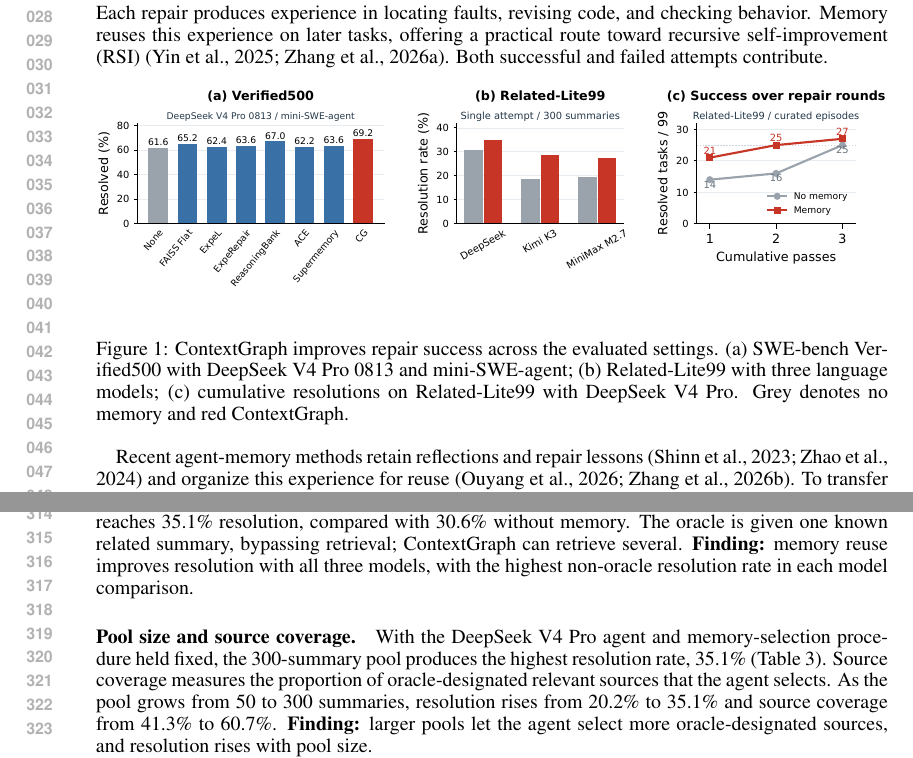
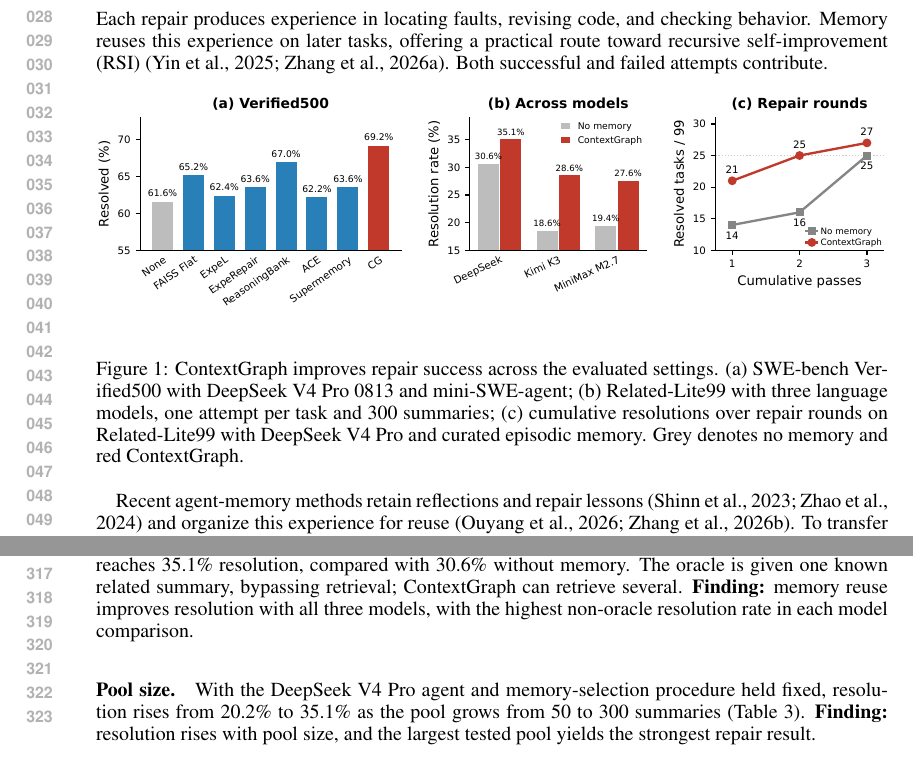
Before and after one commit to wzh4464/ContextGraph-paper, a LaTeX paper (main.tex): two parts of pages 1 and 6 of 25, joined at a grey line, cut so that both start at the same text. Compiled offline with pdfLaTeX.

Commit message:
Restyle statistical figures after ACE and MulVul; drop Table 3 coverage row (#2)
Figure 1 follows ACE Figure 1 (bold short titles, % value labels, cropped
y-axes, no grid, left/bottom spines); Figures 4-5 follow MulVul (Times New
Roman, full frame, MulVul's exact series colours). ContextGraph is MulVul
red in every figure; plotted values are unchanged. Table 3 drops the
source-coverage row and related text; the Figure 1 caption carries the
settings formerly shown as panel subtitles. main.pdf rebuilt.

Co-Authored-By: Claude Opus 5.5 <noreply@anthropic.com>
Claude-Session: https://claude.ai/code/session_01E6DD6paGs1vTxmbfNJf5YC

```diff
--- a/main.tex
+++ b/main.tex
@@ -44,8 +44,9 @@ practical route toward recursive self-improvement (RSI)
 \includegraphics[width=\linewidth]{figures/paper_results_overview.pdf}
 \caption{ContextGraph improves repair success across the evaluated settings.
 (a) SWE-bench Verified500 with DeepSeek V4 Pro 0813 and mini-SWE-agent;
-(b) Related-Lite99 with three language models; (c) cumulative resolutions on
-Related-Lite99 with DeepSeek V4 Pro. Grey denotes no memory and red
+(b) Related-Lite99 with three language models, one attempt per task and 300
+summaries; (c) cumulative resolutions over repair rounds on Related-Lite99 with
+DeepSeek V4 Pro and curated episodic memory. Grey denotes no memory and red
 ContextGraph.}
 \label{fig:results-overview}
 \end{figure}
@@ -254,15 +255,12 @@ a known related summary.}
 \label{fig:swectx-crossmodel}
 \end{figure}
 
-\paragraph{Pool size and source coverage.}
-With the DeepSeek V4 Pro agent and memory-selection procedure held fixed, the
-300-summary pool produces the highest resolution rate, 35.1\%
-(Table~\ref{tab:swectx-poolsize}). Source coverage measures the proportion
-of oracle-designated relevant sources that the agent selects. As the pool
-grows from 50 to 300 summaries, resolution rises from 20.2\% to 35.1\% and
-source coverage from 41.3\% to 60.7\%.
-\textbf{Finding:} larger pools let the agent select more oracle-designated
-sources, and resolution rises with pool size.
+\paragraph{Pool size.}
+With the DeepSeek V4 Pro agent and memory-selection procedure held fixed,
+resolution rises from 20.2\% to 35.1\% as the pool grows from 50 to 300
+summaries (Table~\ref{tab:swectx-poolsize}).
+\textbf{Finding:} resolution rises with pool size, and the largest tested
+pool yields the strongest repair result.
 
 \begin{table}[!htbp]
 \centering
```
Also changed, not shown: figures/benchmark_comparison.pdf, figures/crossmodel_comparison.pdf, figures/paper_results_overview.pdf, main.pdf, main.tex (4 more changed lines).
